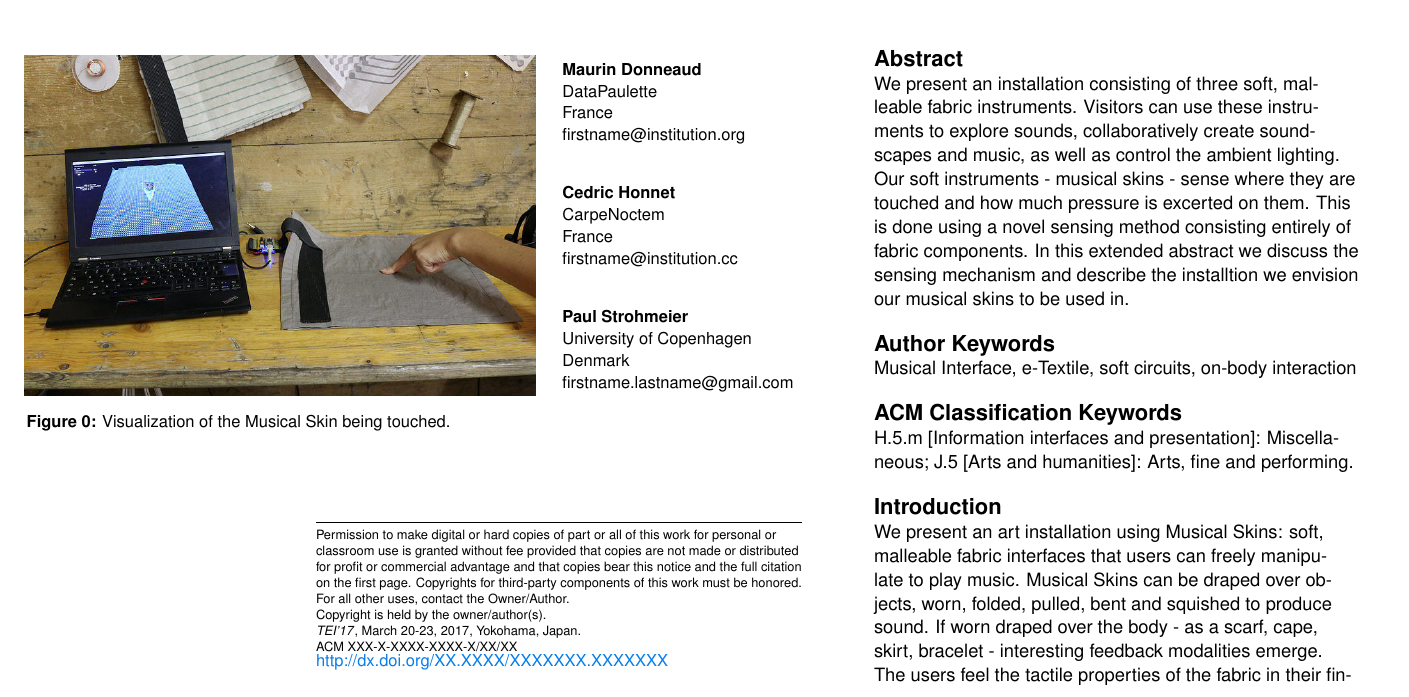
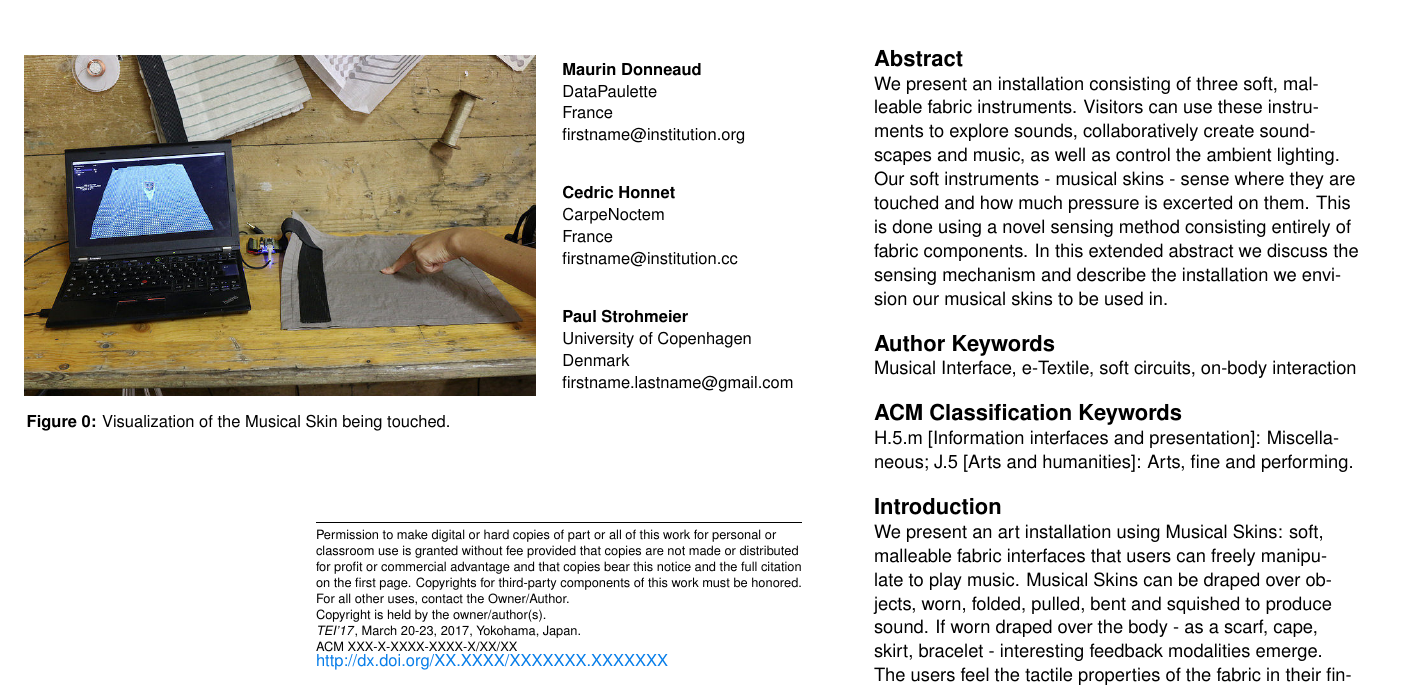
Before and after one commit to honnet/tei17-MusicSkin, a LaTeX document (tei17.tex): part of page 1 of 7, cut so that both start at the same text. Compiled offline with pdfLaTeX.

Commit message:
Update on Overleaf.

```diff
--- a/tei17.tex
+++ b/tei17.tex
@@ -103,7 +103,7 @@ ACM XXX-X-XXXX-XXXX-X/XX/XX\\
 
 % Do not change the page size or page settings.
 \begin{abstract}
-We present an installation consisting of three soft, malleable fabric instruments. Visitors can use these instruments to explore sounds, collaboratively create soundscapes and music, as well as control the ambient lighting. Our soft instruments - musical skins - sense where they are touched and how much pressure is excerted on them. This is done using a novel sensing method consisting entirely of fabric components. In this extended abstract we discuss the sensing mechanism and describe the installtion we envision our musical skins to be used in.
+We present an installation consisting of three soft, malleable fabric instruments. Visitors can use these instruments to explore sounds, collaboratively create soundscapes and music, as well as control the ambient lighting. Our soft instruments - musical skins - sense where they are touched and how much pressure is excerted on them. This is done using a novel sensing method consisting entirely of fabric components. In this extended abstract we discuss the sensing mechanism and describe the installation we envision our musical skins to be used in.
 \end{abstract}
 
 \keywords{\plainkeywords}
```
